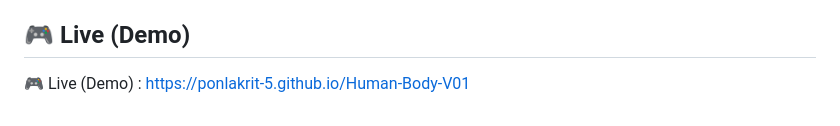
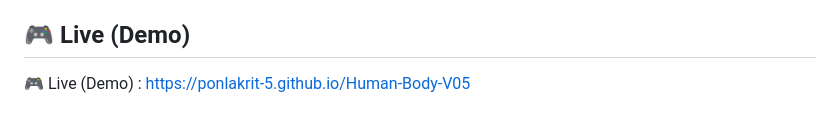
Before and after one commit to ponlakrit-5/human-body-v05, a Markdown page: README.md, the part around the change. Rendered like a GitHub page.

```diff
--- a/README.md
+++ b/README.md
@@ -56,4 +56,4 @@
 *Created with ❤️ for education.*
 
 ## **🎮 Live (Demo)**
-🎮 Live (Demo) : https://ponlakrit-5.github.io/Human-Body-V01
+🎮 Live (Demo) : https://ponlakrit-5.github.io/Human-Body-V05
```
